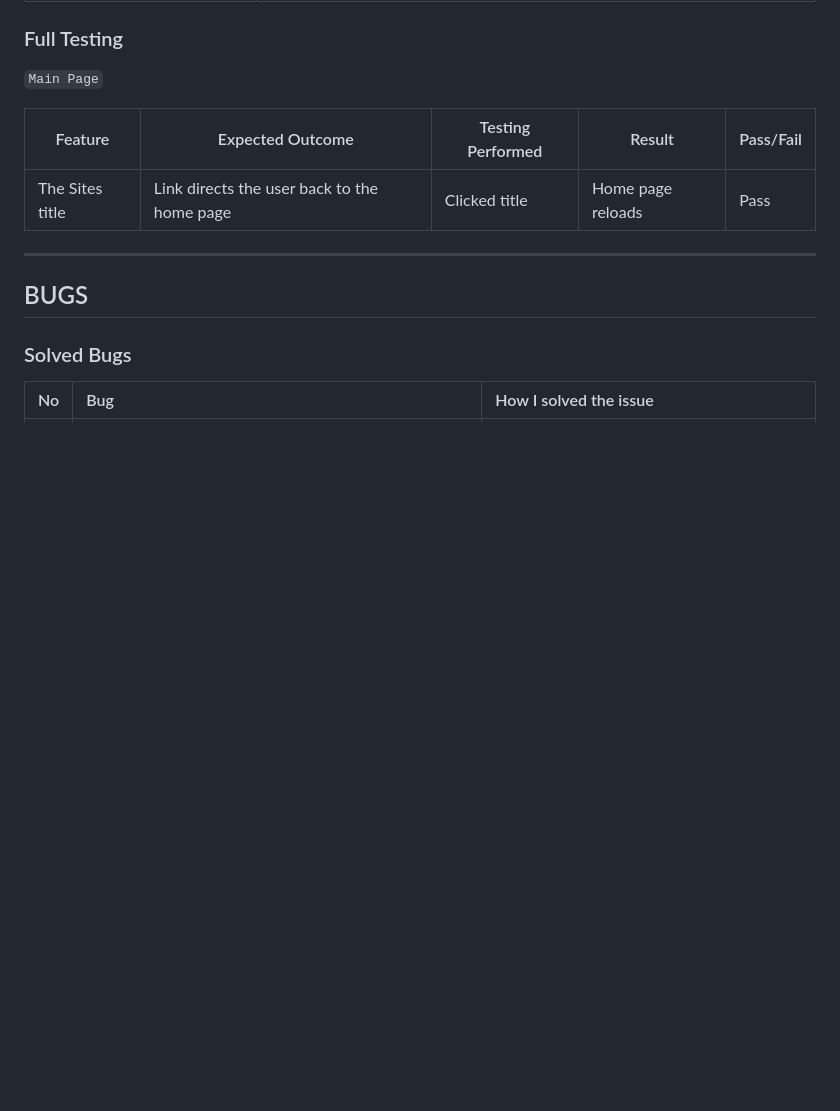
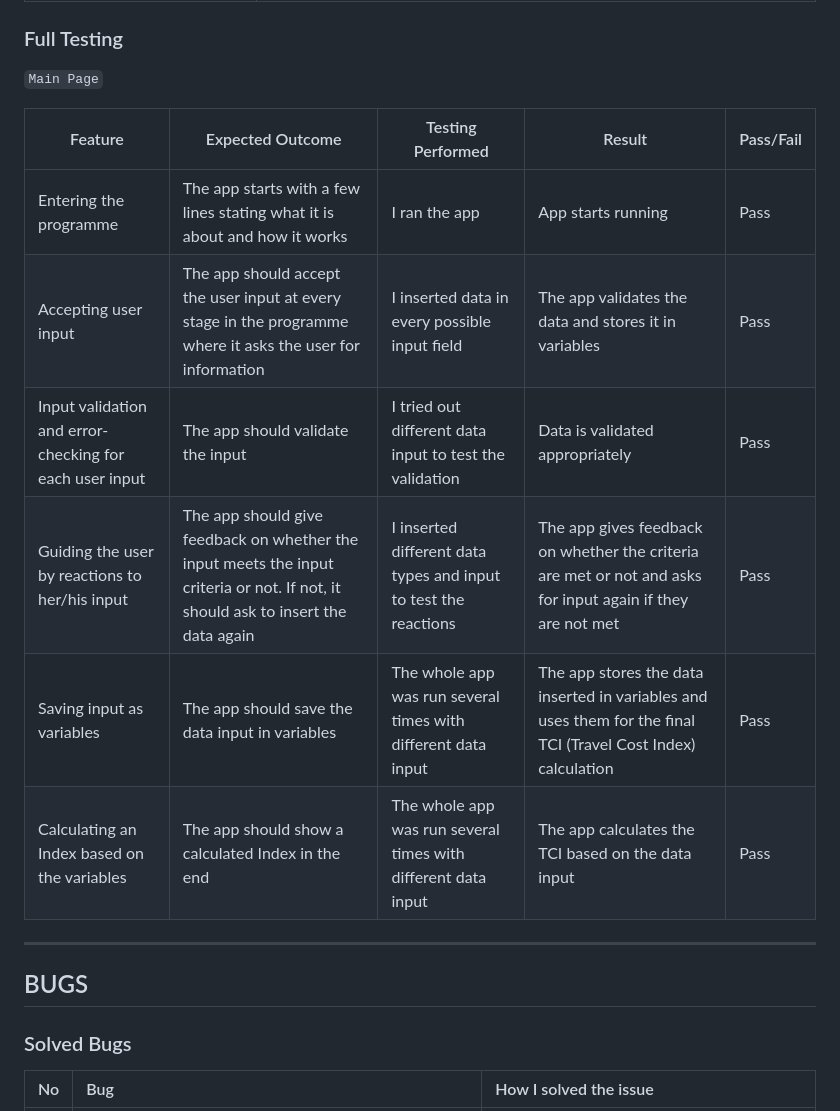
Before and after one commit to ellikarg/firsteverprogram, a Markdown page: TESTING.md, the part around the change. Drawn GitHub-style; blank space fills up the shorter version.

```diff
--- a/TESTING.md
+++ b/TESTING.md
@@ -65,9 +65,12 @@ I have manually tested this project by doing the following:
 
 | Feature | Expected Outcome | Testing Performed | Result | Pass/Fail |
 | --- | --- | --- | --- | --- |
-| The Sites title | Link directs the user back to the home page | Clicked title | Home page reloads | Pass |
-
-
+| Entering the programme | The app starts with a few lines stating what it is about and how it works | I ran the app | App starts running | Pass |
+| Accepting user input | The app should accept the user input at every stage in the programme where it asks the user for information | I inserted data in every possible input field | The app validates the data and stores it in variables | Pass |
+| Input validation and error-checking for each user input | The app should validate the input | I tried out different data input to test the validation | Data is validated appropriately | Pass |
+| Guiding the user by reactions to her/his input | The app should give feedback on whether the input meets the input criteria or not. If not, it should ask to insert the data again | I inserted different data types and input to test the reactions | The app gives feedback on whether the criteria are met or not and asks for input again if they are not met | Pass |
+| Saving input as variables | The app should save the data input in variables | The whole app was run several times with different data input | The app stores the data inserted in variables and uses them for the final TCI (Travel Cost Index) calculation | Pass |
+| Calculating an Index based on the variables | The app should show a calculated Index in the end | The whole app was run several times with different data input | The app calculates the TCI based on the data input | Pass |
 
 - - -
 
```
